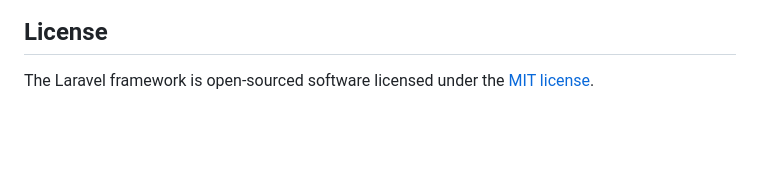
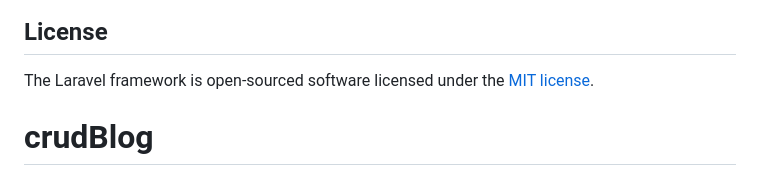
Before and after one commit to adrianpeinado2003/crudBlog2, a Markdown page: README.md, the part around the change. Drawn GitHub-style; blank space fills up the shorter version.

```diff
--- a/README.md
+++ b/README.md
@@ -64,3 +64,4 @@ If you discover a security vulnerability within Laravel, please send an e-mail t
 ## License
 
 The Laravel framework is open-sourced software licensed under the [MIT license](https://opensource.org/licenses/MIT).
+# crudBlog
```
